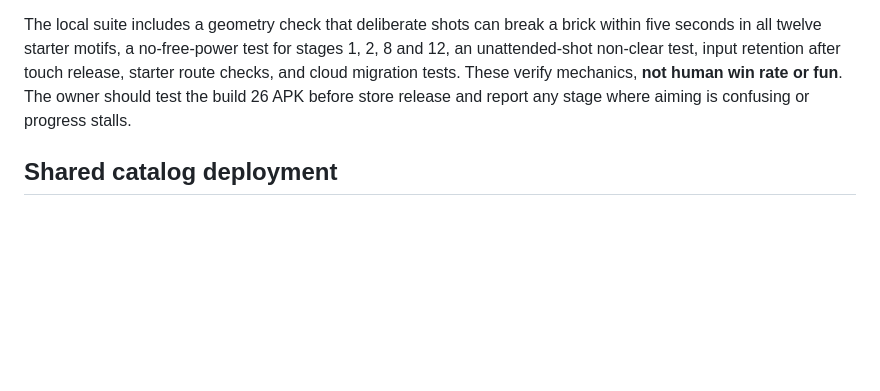
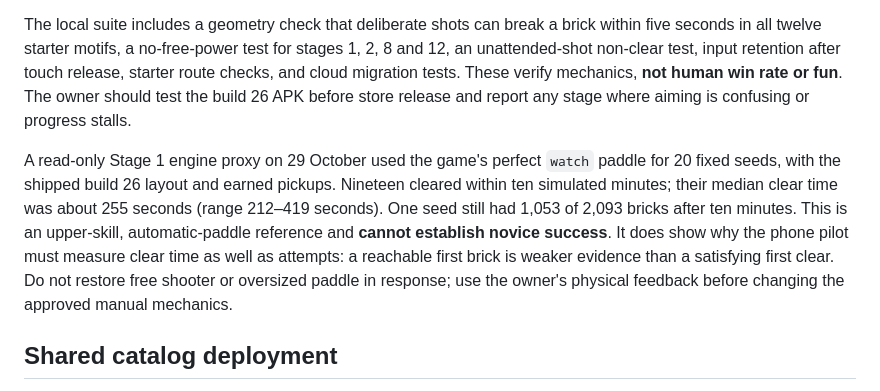
Before and after one commit to speedinno/brick-breaker, a Markdown page: docs/STARTER-DIFFICULTY-ROLLOUT.md, the part around the change. GitHub-like rendering; blank space fills up the shorter version.

Commit message:
Record first-stage duration proxy for phone pilot

```diff
--- a/docs/STARTER-DIFFICULTY-ROLLOUT.md
+++ b/docs/STARTER-DIFFICULTY-ROLLOUT.md
@@ -7,6 +7,8 @@ The only starter layout changes are wider corridors: stages 1–2 have eight-til
 Before each shot, the player can tap or drag to position the paddle and adjust a clearly drawn gold launch arrow from 55° left to 55° right. The initial direction is straight up; the game no longer steers the manual shot toward the entrance. The compact aiming dock sits below the visible paddle and board. Paddle position and selected angle save with the current field. The player can aim again after losing a ball. Optional AUTO uses its separately authorized time bank; it does not grant a free launch ability.
 
 The local suite includes a geometry check that deliberate shots can break a brick within five seconds in all twelve starter motifs, a no-free-power test for stages 1, 2, 8 and 12, an unattended-shot non-clear test, input retention after touch release, starter route checks, and cloud migration tests. These verify mechanics, **not human win rate or fun**. The owner should test the build 26 APK before store release and report any stage where aiming is confusing or progress stalls.
+
+A read-only Stage 1 engine proxy on 29 October used the game's perfect `watch` paddle for 20 fixed seeds, with the shipped build 26 layout and earned pickups. Nineteen cleared within ten simulated minutes; their median clear time was about 255 seconds (range 212–419 seconds). One seed still had 1,053 of 2,093 bricks after ten minutes. This is an upper-skill, automatic-paddle reference and **cannot establish novice success**. It does show why the phone pilot must measure clear time as well as attempts: a reachable first brick is weaker evidence than a satisfying first clear. Do not restore free shooter or oversized paddle in response; use the owner's physical feedback before changing the approved manual mechanics.
 
 ## Shared catalog deployment
 
```
